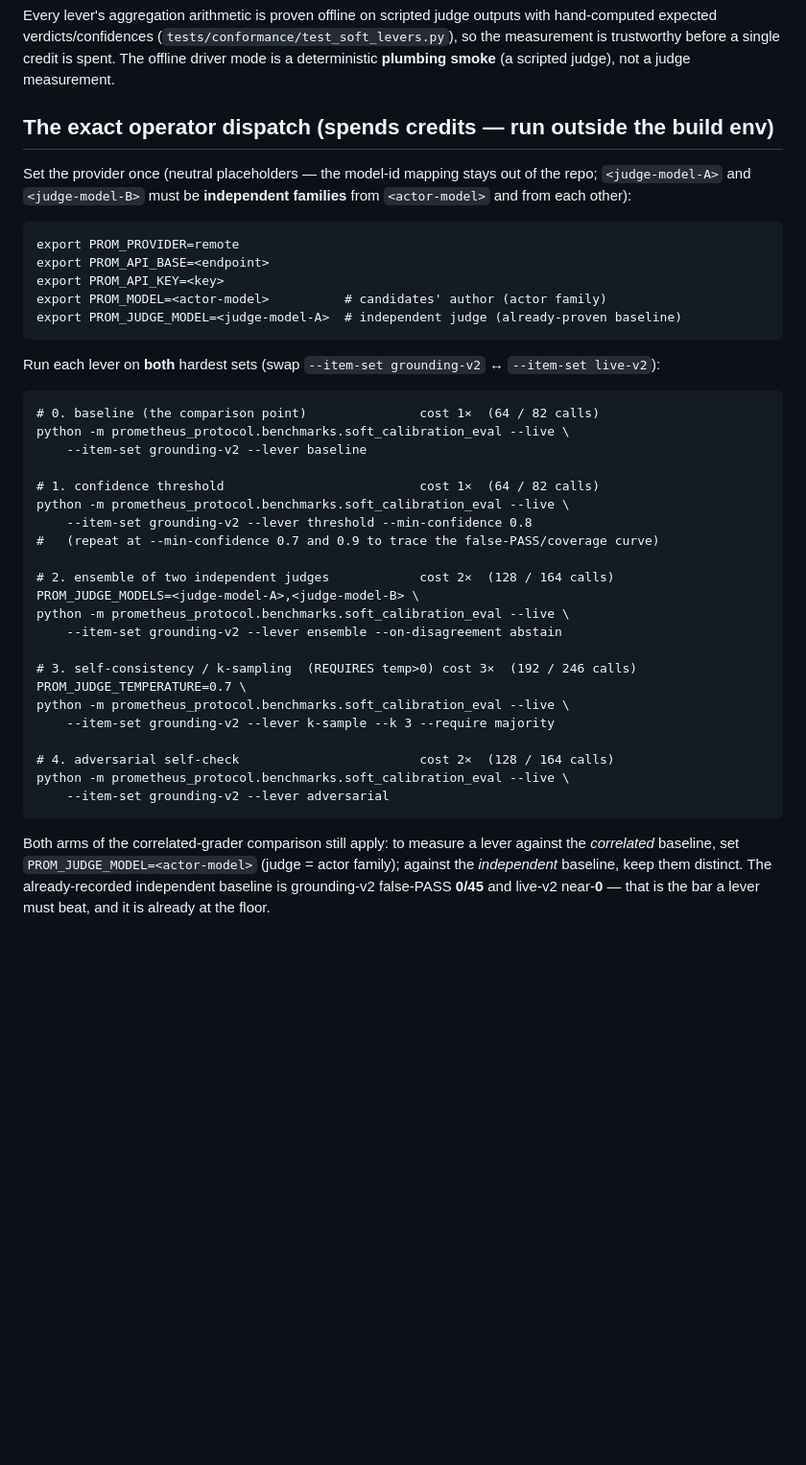
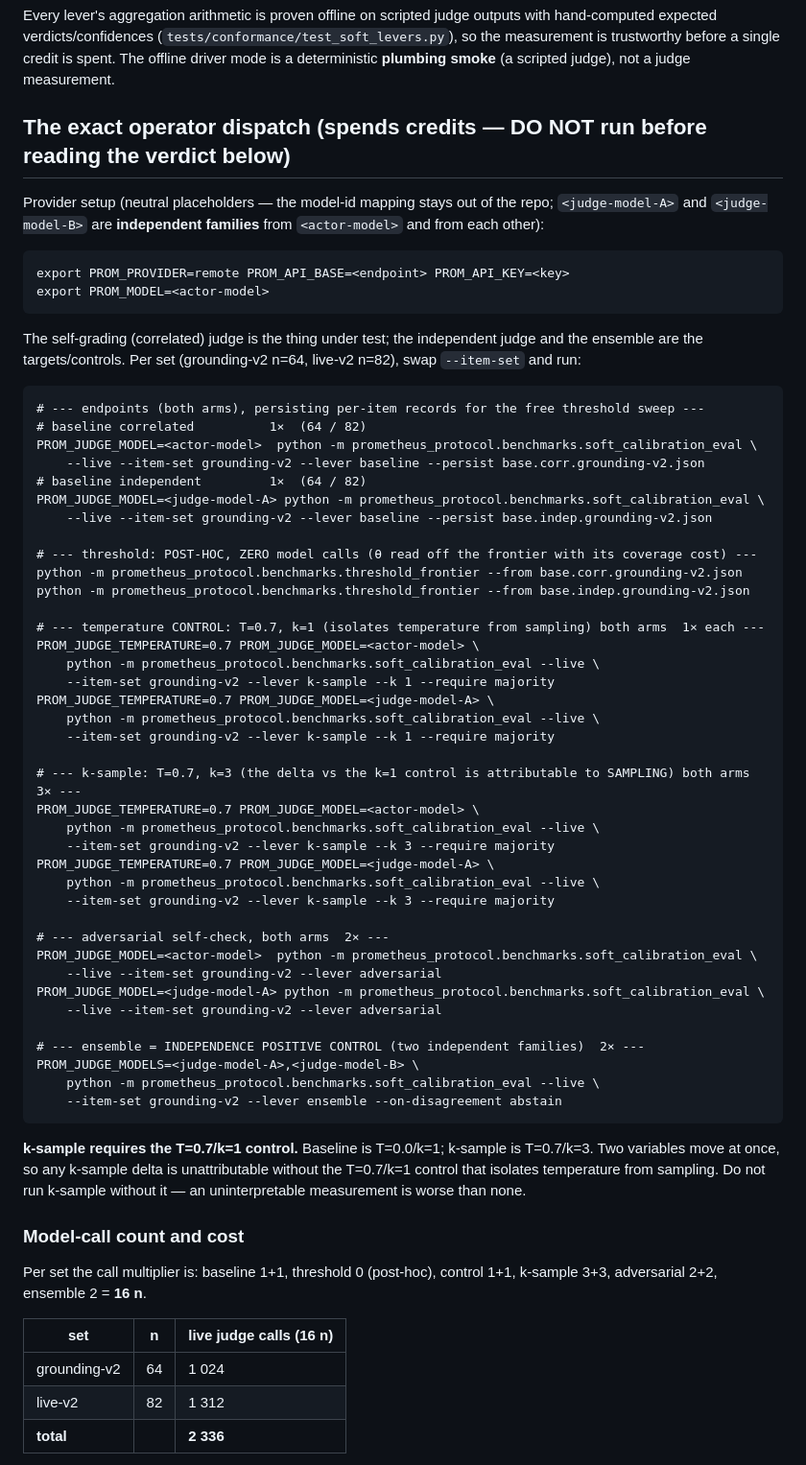
Before and after one commit to driivai/Promethyn, a Markdown page: docs/soft-calibration.md, the part around one of its changes. Shown at 96% size. Drawn GitHub-style; blank space fills up the shorter version.

````diff
--- a/docs/soft-calibration.md
+++ b/docs/soft-calibration.md
@@ -55,51 +65,75 @@ with hand-computed expected verdicts/confidences
 before a single credit is spent. The offline driver mode is a deterministic
 **plumbing smoke** (a scripted judge), not a judge measurement.
 
-## The exact operator dispatch (spends credits — run outside the build env)
+## The exact operator dispatch (spends credits — DO NOT run before reading the verdict below)
 
-Set the provider once (neutral placeholders — the model-id mapping stays out of
-the repo; `<judge-model-A>` and `<judge-model-B>` must be **independent
-families** from `<actor-model>` and from each other):
+Provider setup (neutral placeholders — the model-id mapping stays out of the
+repo; `<judge-model-A>` and `<judge-model-B>` are **independent families** from
+`<actor-model>` and from each other):
 
 ```
-export PROM_PROVIDER=remote
-export PROM_API_BASE=<endpoint>
-export PROM_API_KEY=<key>
-export PROM_MODEL=<actor-model>          # candidates' author (actor family)
-export PROM_JUDGE_MODEL=<judge-model-A>  # independent judge (already-proven baseline)
+export PROM_PROVIDER=remote PROM_API_BASE=<endpoint> PROM_API_KEY=<key>
+export PROM_MODEL=<actor-model>
 ```
 
-Run each lever on **both** hardest sets (swap `--item-set grounding-v2` ↔
-`--item-set live-v2`):
+The self-grading (correlated) judge is the thing under test; the independent
+judge and the ensemble are the targets/controls. Per set (grounding-v2 n=64,
+live-v2 n=82), swap `--item-set` and run:
 
 ```
-# 0. baseline (the comparison point)               cost 1×  (64 / 82 calls)
-python -m prometheus_protocol.benchmarks.soft_calibration_eval --live \
-    --item-set grounding-v2 --lever baseline
+# --- endpoints (both arms), persisting per-item records for the free threshold sweep ---
+# baseline correlated          1×  (64 / 82)
+PROM_JUDGE_MODEL=<actor-model>  python -m prometheus_protocol.benchmarks.soft_calibration_eval \
+    --live --item-set grounding-v2 --lever baseline --persist base.corr.grounding-v2.json
+# baseline independent         1×  (64 / 82)
+PROM_JUDGE_MODEL=<judge-model-A> python -m prometheus_protocol.benchmarks.soft_calibration_eval \
+    --live --item-set grounding-v2 --lever baseline --persist base.indep.grounding-v2.json
 
-# 1. confidence threshold                          cost 1×  (64 / 82 calls)
-python -m prometheus_protocol.benchmarks.soft_calibration_eval --live \
-    --item-set grounding-v2 --lever threshold --min-confidence 0.8
-#   (repeat at --min-confidence 0.7 and 0.9 to trace the false-PASS/coverage curve)
+# --- threshold: POST-HOC, ZERO model calls (θ read off the frontier with its coverage cost) ---
+python -m prometheus_protocol.benchmarks.threshold_frontier --from base.corr.grounding-v2.json
+python -m prometheus_protocol.benchmarks.threshold_frontier --from base.indep.grounding-v2.json
 
-# 2. ensemble of two independent judges            cost 2×  (128 / 164 calls)
-PROM_JUDGE_MODELS=<judge-model-A>,<judge-model-B> \
-python -m prometheus_protocol.benchmarks.soft_calibration_eval --live \
-    --item-set grounding-v2 --lever ensemble --on-disagreement abstain
+# --- temperature CONTROL: T=0.7, k=1 (isolates temperature from sampling) both arms  1× each ---
+PROM_JUDGE_TEMPERATURE=0.7 PROM_JUDGE_MODEL=<actor-model> \
+    python -m prometheus_protocol.benchmarks.soft_calibration_eval --live \
+    --item-set grounding-v2 --lever k-sample --k 1 --require majority
+PROM_JUDGE_TEMPERATURE=0.7 PROM_JUDGE_MODEL=<judge-model-A> \
+    python -m prometheus_protocol.benchmarks.soft_calibration_eval --live \
+    --item-set grounding-v2 --lever k-sample --k 1 --require majority
 
-# 3. self-consistency / k-sampling  (REQUIRES temp>0) cost 3×  (192 / 246 calls)
-PROM_JUDGE_TEMPERATURE=0.7 \
-python -m prometheus_protocol.benchmarks.soft_calibration_eval --live \
+# --- k-sample: T=0.7, k=3 (the delta vs the k=1 control is attributable to SAMPLING) both arms 3× ---
+PROM_JUDGE_TEMPERATURE=0.7 PROM_JUDGE_MODEL=<actor-model> \
+    python -m prometheus_protocol.benchmarks.soft_calibration_eval --live \
+    --item-set grounding-v2 --lever k-sample --k 3 --require majority
+PROM_JUDGE_TEMPERATURE=0.7 PROM_JUDGE_MODEL=<judge-model-A> \
+    python -m prometheus_protocol.benchmarks.soft_calibration_eval --live \
     --item-set grounding-v2 --lever k-sample --k 3 --require majority
 
-# 4. adversarial self-check                        cost 2×  (128 / 164 calls)
-python -m prometheus_protocol.benchmarks.soft_calibration_eval --live \
-    --item-set grounding-v2 --lever adversarial
+# --- adversarial self-check, both arms  2× ---
+PROM_JUDGE_MODEL=<actor-model>  python -m prometheus_protocol.benchmarks.soft_calibration_eval \
+    --live --item-set grounding-v2 --lever adversarial
+PROM_JUDGE_MODEL=<judge-model-A> python -m prometheus_protocol.benchmarks.soft_calibration_eval \
+    --live --item-set grounding-v2 --lever adversarial
+
+# --- ensemble = INDEPENDENCE POSITIVE CONTROL (two independent families)  2× ---
+PROM_JUDGE_MODELS=<judge-model-A>,<judge-model-B> \
+    python -m prometheus_protocol.benchmarks.soft_calibration_eval --live \
+    --item-set grounding-v2 --lever ensemble --on-disagreement abstain
 ```
 
-Both arms of the correlated-grader comparison still apply: to measure a lever
-against the *correlated* baseline, set `PROM_JUDGE_MODEL=<actor-model>` (judge =
-actor family); against the *independent* baseline, keep them distinct. The
-already-recorded independent baseline is grounding-v2 false-PASS **0/45** and
-live-v2 near-**0** — that is the bar a lever must beat, and it is already at the
-floor.
+**k-sample requires the T=0.7/k=1 control.** Baseline is T=0.0/k=1; k-sample is
+T=0.7/k=3. Two variables move at once, so any k-sample delta is unattributable
+without the T=0.7/k=1 control that isolates temperature from sampling. Do not run
+k-sample without it — an uninterpretable measurement is worse than none.
+
+### Model-call count and cost
+
+Per set the call multiplier is: baseline 1+1, threshold 0 (post-hoc), control
+1+1, k-sample 3+3, adversarial 2+2, ensemble 2 = **16 n**.
+
+| set | n | live judge calls (16 n) |
+|---|---|---|
+| grounding-v2 | 64 | 1 024 |
+| live-v2 | 82 | 1 312 |
+| **total** | | **2 336** |
+
````
Also changed, not shown: other parts of docs/soft-calibration.md (+52 -7 lines).
